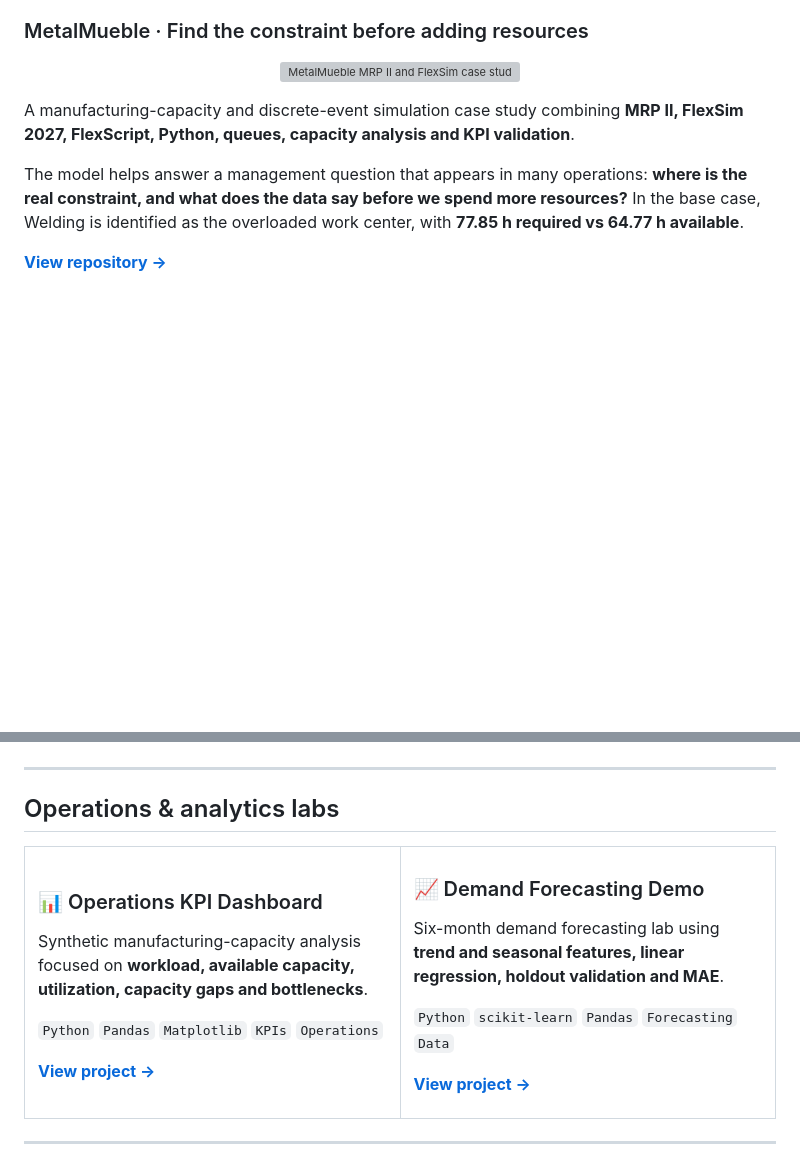
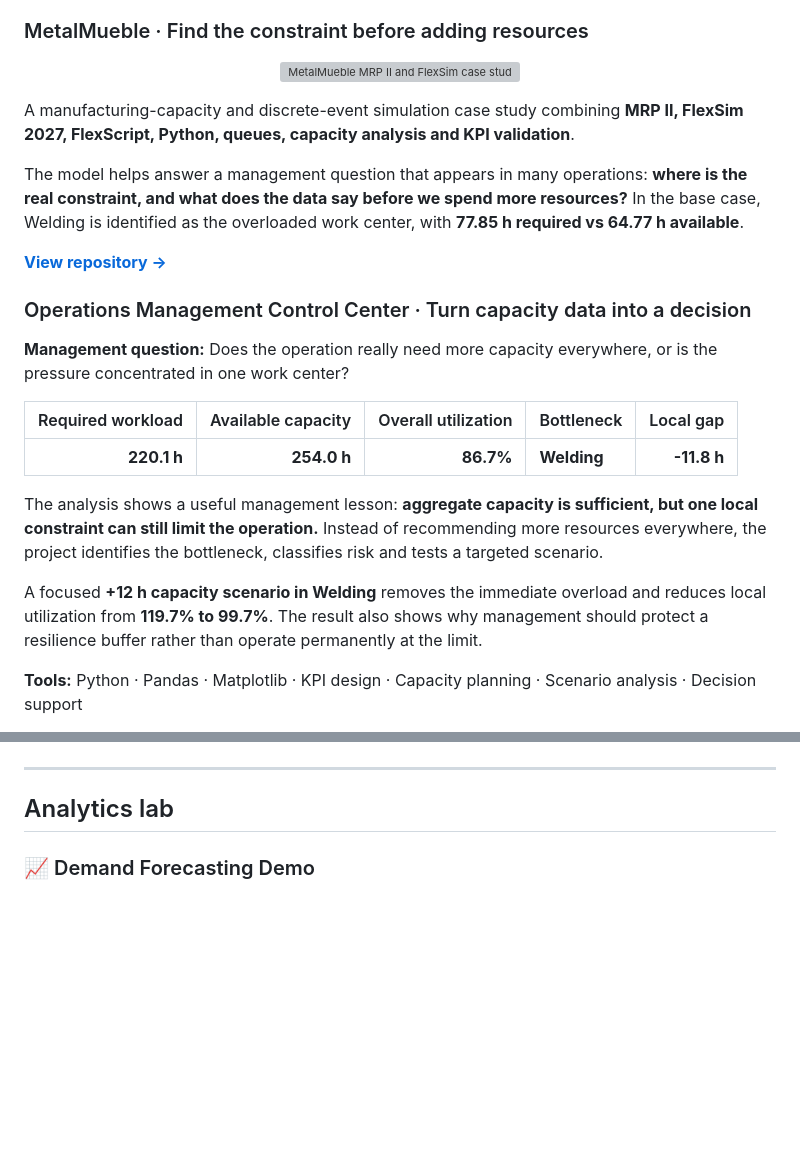
Before and after one commit to jtincovalverde/jtincovalverde, a Markdown page: README.md, 2 parts joined by grey strips. GitHub-like rendering; blank space fills up the shorter version; grey boxes are pictures that could not be loaded.

Commit message:
Elevate operations control center in profile portfolio

```diff
--- a/README.md
+++ b/README.md
@@ -64,3 +64,17 @@ The model helps answer a management question that appears in many operations: **
 
 [**View repository →**](https://github.com/jtincovalverde/MetalMueble-MRP-II-FlexSim)
 
+### Operations Management Control Center · Turn capacity data into a decision
+
+**Management question:** Does the operation really need more capacity everywhere, or is the pressure concentrated in one work center?
+
+| Required workload | Available capacity | Overall utilization | Bottleneck | Local gap |
+| ---: | ---: | ---: | --- | ---: |
+| **220.1 h** | **254.0 h** | **86.7%** | **Welding** | **-11.8 h** |
+
+The analysis shows a useful management lesson: **aggregate capacity is sufficient, but one local constraint can still limit the operation.** Instead of recommending more resources everywhere, the project identifies the bottleneck, classifies risk and tests a targeted scenario.
+
+A focused **+12 h capacity scenario in Welding** removes the immediate overload and reduces local utilization from **119.7% to 99.7%**. The result also shows why management should protect a resilience buffer rather than operate permanently at the limit.
+
+**Tools:** Python · Pandas · Matplotlib · KPI design · Capacity planning · Scenario analysis · Decision support
+
@@ -67,21 +83,6 @@ The model helps answer a management question that appears in many operations: **
 ---
 
-## Operations & analytics labs
-
-<table>
-<tr>
-<td width="50%" valign="top">
-
-### 📊 Operations KPI Dashboard
-
-Synthetic manufacturing-capacity analysis focused on **workload, available capacity, utilization, capacity gaps and bottlenecks**.
-
-`Python` `Pandas` `Matplotlib` `KPIs` `Operations`
-
-[**View project →**](https://github.com/jtincovalverde/jtincovalverde/tree/main/projects/operations-kpi-dashboard)
-
-</td>
-<td width="50%" valign="top">
+## Analytics lab
 
 ### 📈 Demand Forecasting Demo
 
```
Also changed, not shown: other parts of README.md (+2 -4 lines).
